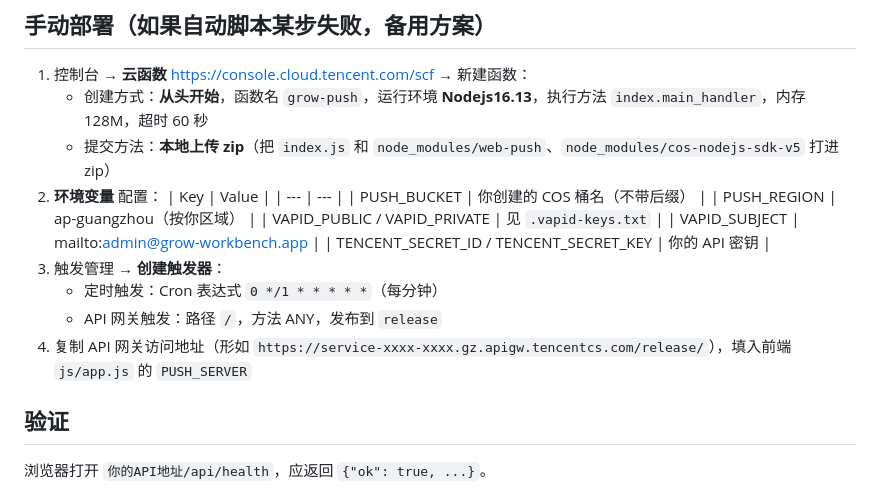
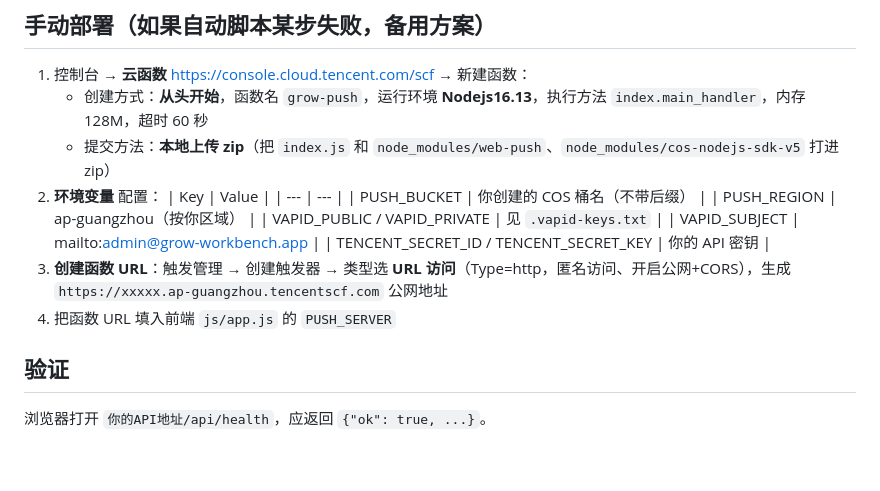
Before and after one commit to baicarwang-ai/grow-workbench, a Markdown page: README-腾讯云推送.md, the part around the change. Drawn GitHub-style; blank space fills up the shorter version.

Commit message:
README: 更新腾讯云推送部署方式（函数URL替代经典API网关）

```diff
--- a/README-腾讯云推送.md
+++ b/README-腾讯云推送.md
@@ -45,10 +45,8 @@
    | VAPID_PUBLIC / VAPID_PRIVATE | 见 `.vapid-keys.txt` |
    | VAPID_SUBJECT | mailto:admin@grow-workbench.app |
    | TENCENT_SECRET_ID / TENCENT_SECRET_KEY | 你的 API 密钥 |
-3. 触发管理 → **创建触发器**：
-   - 定时触发：Cron 表达式 `0 */1 * * * * *`（每分钟）
-   - API 网关触发：路径 `/`，方法 ANY，发布到 `release`
-4. 复制 API 网关访问地址（形如 `https://service-xxxx-xxxx.gz.apigw.tencentcs.com/release/`），填入前端 `js/app.js` 的 `PUSH_SERVER`
+3. **创建函数 URL**：触发管理 → 创建触发器 → 类型选 **URL 访问**（Type=http，匿名访问、开启公网+CORS），生成 `https://xxxxx.ap-guangzhou.tencentscf.com` 公网地址
+4. 把函数 URL 填入前端 `js/app.js` 的 `PUSH_SERVER`
 
 ## 验证
 
```
